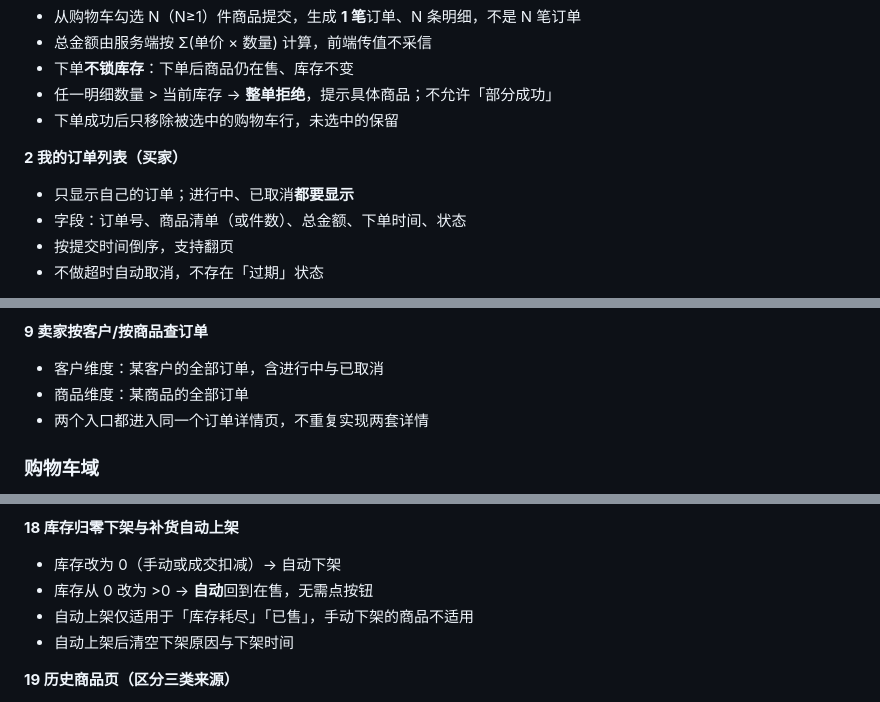
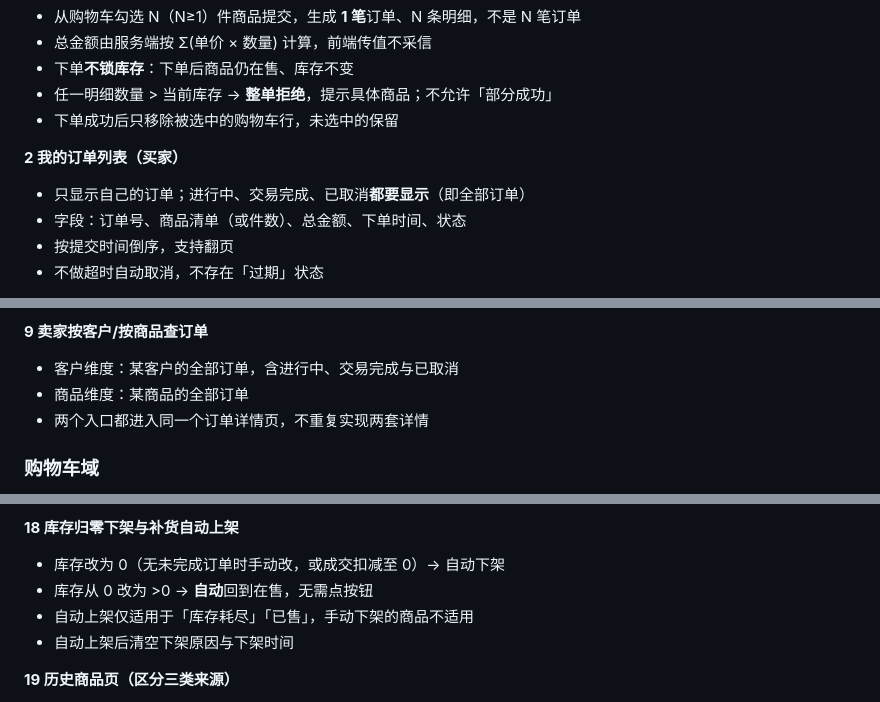
Before and after one commit to gvnkzlx5997u/simple-shop, a Markdown page: simple-shop-doc/阶段三/产品Backlog.md, 3 parts joined by grey strips. GitHub-like rendering.

```diff
--- a/simple-shop-doc/阶段三/产品Backlog.md
+++ b/simple-shop-doc/阶段三/产品Backlog.md
@@ -136,7 +136,7 @@
 - 下单成功后只移除被选中的购物车行，未选中的保留
 
 **2 我的订单列表（买家）**
-- 只显示自己的订单；进行中、已取消**都要显示**
+- 只显示自己的订单；进行中、交易完成、已取消**都要显示**（即全部订单）
 - 字段：订单号、商品清单（或件数）、总金额、下单时间、状态
 - 按提交时间倒序，支持翻页
 - 不做超时自动取消，不存在「过期」状态
@@ -176,7 +176,7 @@
 - 卖家可重试：补货后再次点「交易完成」应成功
 
 **9 卖家按客户/按商品查订单**
-- 客户维度：某客户的全部订单，含进行中与已取消
+- 客户维度：某客户的全部订单，含进行中、交易完成与已取消
 - 商品维度：某商品的全部订单
 - 两个入口都进入同一个订单详情页，不重复实现两套详情
 
@@ -228,7 +228,7 @@
 - 接口层也要拒绝写操作，不能只靠前端禁用
 
 **18 库存归零下架与补货自动上架**
-- 库存改为 0（手动或成交扣减）→ 自动下架
+- 库存改为 0（无未完成订单时手动改，或成交扣减至 0）→ 自动下架
 - 库存从 0 改为 >0 → **自动**回到在售，无需点按钮
 - 自动上架仅适用于「库存耗尽」「已售」，手动下架的商品不适用
 - 自动上架后清空下架原因与下架时间
```
Also changed, not shown: other parts of simple-shop-doc/阶段三/产品Backlog.md (+4 -4 lines).
